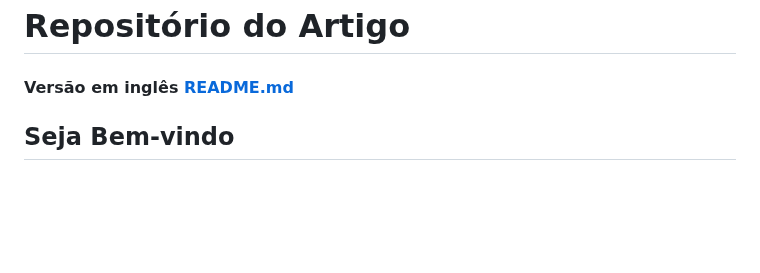
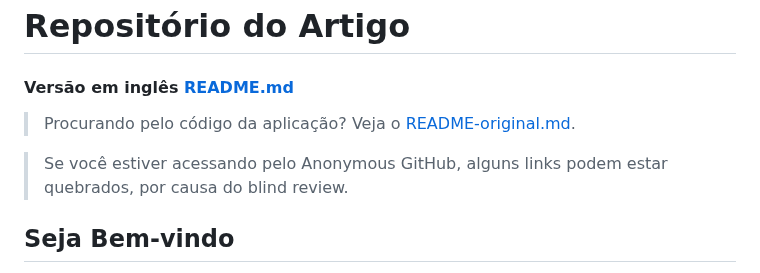
Before and after one commit to elrunix12/balanceterno, a Markdown page: README-pt-br.md, the part around the change. Rendered like a GitHub page; blank space fills up the shorter version.

Commit message:
Adicionar notas sobre links quebrados e código da aplicação no README

```diff
--- a/README-pt-br.md
+++ b/README-pt-br.md
@@ -1,6 +1,10 @@
 # Repositório do Artigo
 
 #### Versão em inglês [README.md](README.md)
+
+> Procurando pelo código da aplicação? Veja o [README-original.md](README-original.md).
+
+> Se você estiver acessando pelo Anonymous GitHub, alguns links podem estar quebrados, por causa do blind review.
 
 ## Seja Bem-vindo
 
```
Also changed, not shown: README.md (+5 -0 lines).
